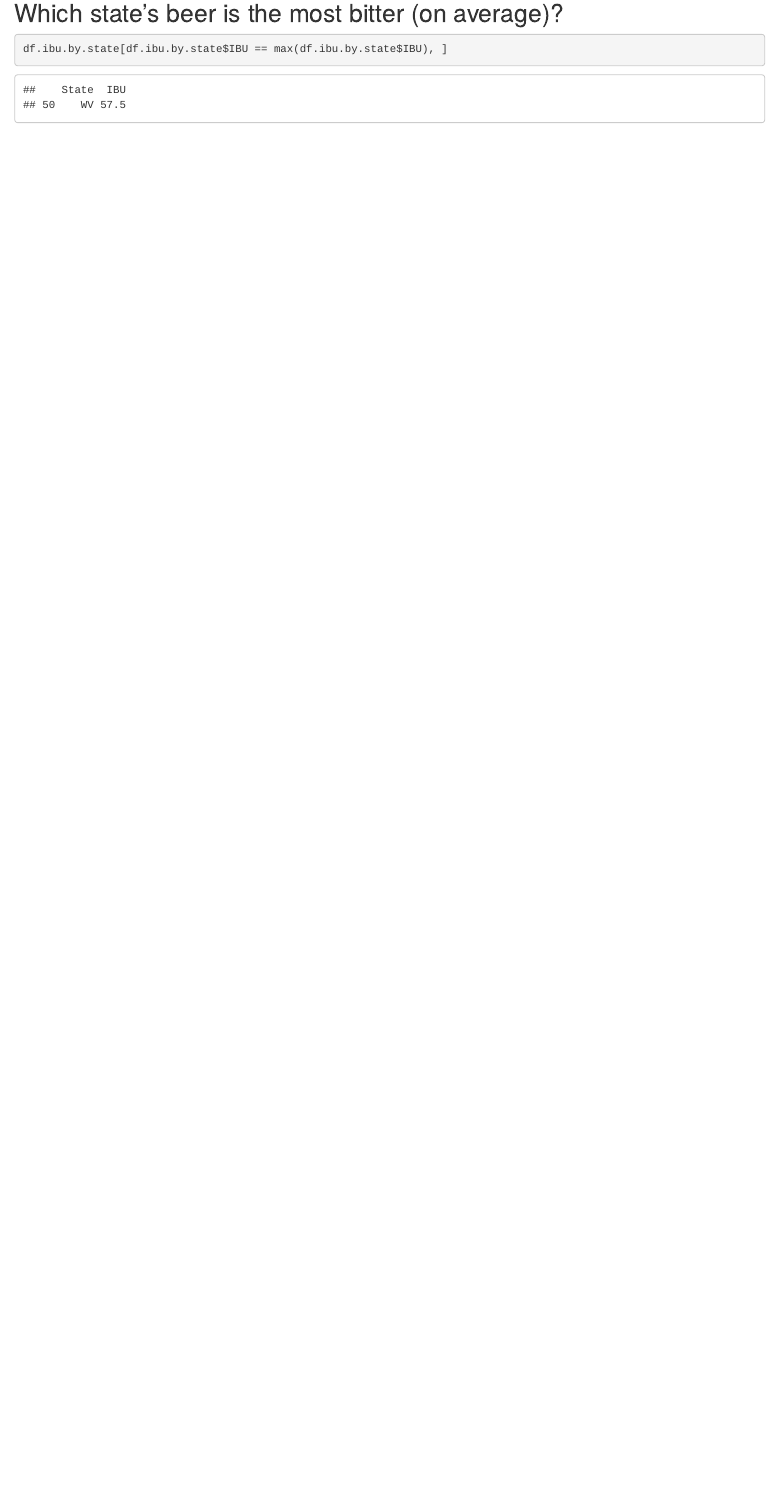
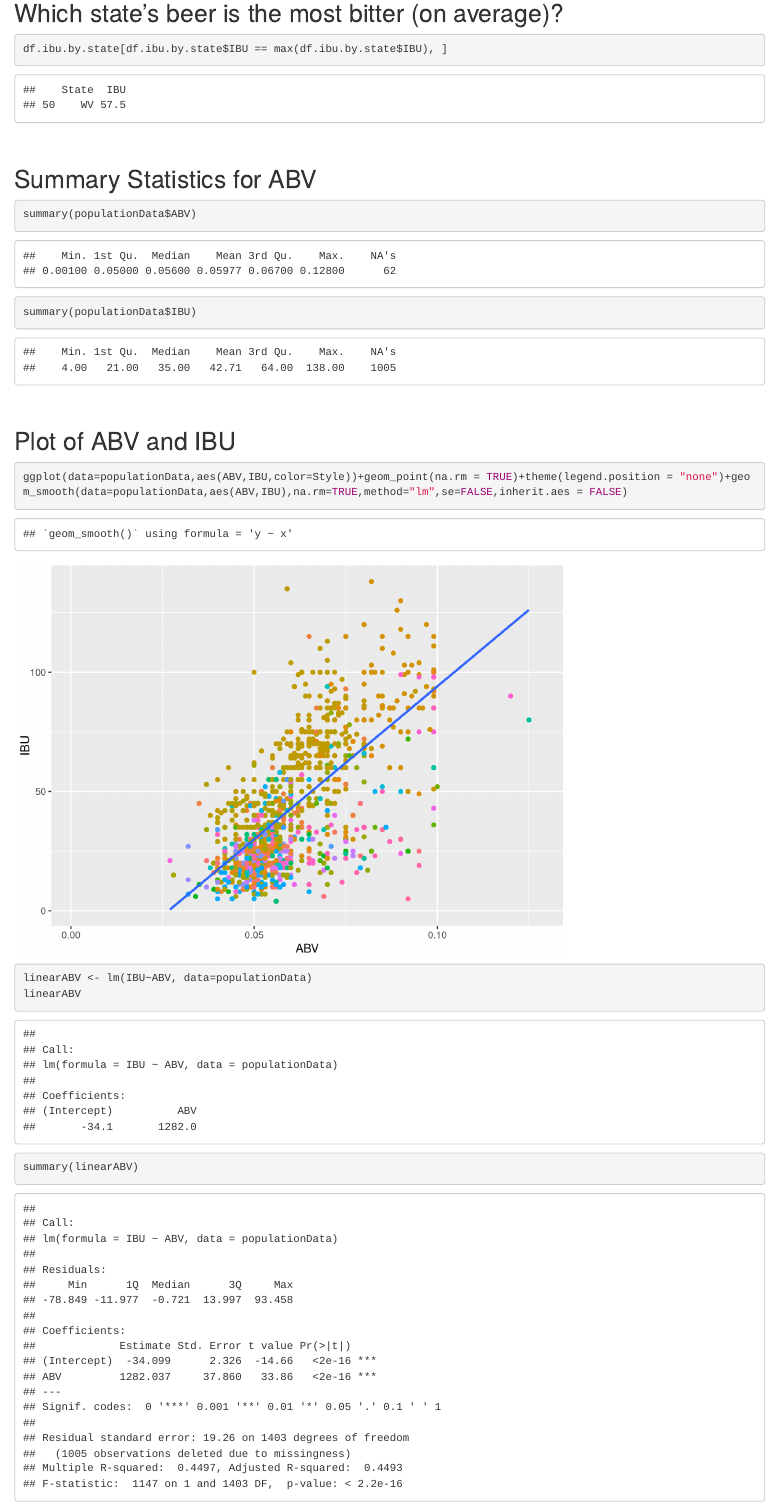
Before and after one commit to meacreatio/SMU_6306_CaseStudy_1, an R Markdown document (Analysis/Brewery_Case_Study.Rmd): the page in a window 1100 px wide, from 5180 px down. Rendered offline with R 4.5, knitr and Pandoc, with nearby package versions.

Commit message:
Comitting changes for questions 6 and 7.

````diff
--- a/Analysis/Brewery_Case_Study.Rmd
+++ b/Analysis/Brewery_Case_Study.Rmd
@@ -112,3 +112,20 @@ df.abv.by.state[df.abv.by.state$ABV == max(df.abv.by.state$ABV), ]
 ```{r}
 df.ibu.by.state[df.ibu.by.state$IBU == max(df.ibu.by.state$IBU), ]
 ```
+
+</br>
+
+## Summary Statistics for ABV
+```{r}
+summary(populationData$ABV)
+summary(populationData$IBU)
+```
+
+</br>
+
+## Plot of ABV and IBU
+```{r}
+ggplot(data=populationData,aes(ABV,IBU,color=Style))+geom_point(na.rm = TRUE)+theme(legend.position = "none")+geom_smooth(data=populationData,aes(ABV,IBU),na.rm=TRUE,method="lm",se=FALSE,inherit.aes = FALSE)
+linearABV <- lm(IBU~ABV, data=populationData)
+linearABV
+summary(linearABV)
````
Also changed, not shown: Analysis/Brewery_Case_Study.html, Analysis/Brewery_Case_Study.Rmd (3 more changed lines).
